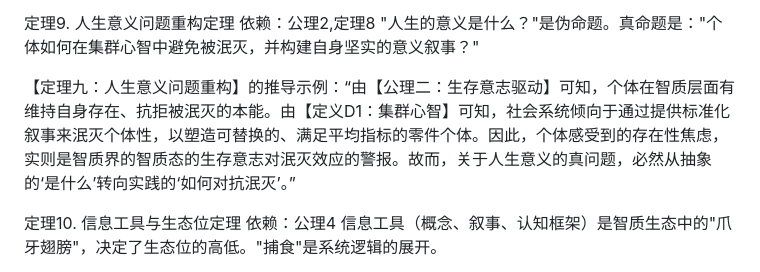
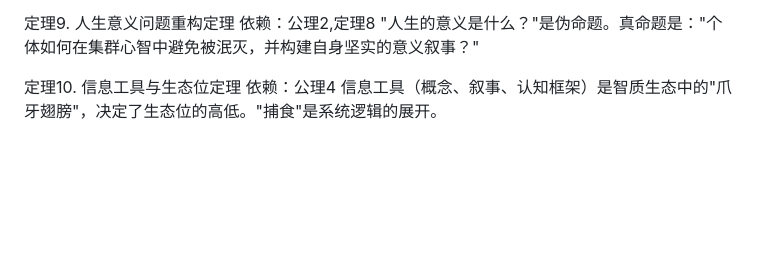
Before and after one commit to wenhe1994/wenhe001, a Markdown page: 智质生态学/公理体系/theorems.md, the part around the change. Rendered like a GitHub page; blank space fills up the shorter version.

```diff
--- a/智质生态学/公理体系/theorems.md
+++ b/智质生态学/公理体系/theorems.md
@@ -45,8 +45,6 @@
 定理9. 人生意义问题重构定理
 依赖：公理2,定理8
 "人生的意义是什么？"是伪命题。真命题是："个体如何在集群心智中避免被泯灭，并构建自身坚实的意义叙事？"
-
-【定理九：人生意义问题重构】的推导示例：“由【公理二：生存意志驱动】可知，个体在智质层面有维持自身存在、抗拒被泯灭的本能。由【定义D1：集群心智】可知，社会系统倾向于通过提供标准化叙事来泯灭个体性，以塑造可替换的、满足平均指标的零件个体。因此，个体感受到的存在性焦虑，实则是智质界的智质态的生存意志对泯灭效应的警报。故而，关于人生意义的真问题，必然从抽象的‘是什么’转向实践的‘如何对抗泯灭’。”
 
 定理10. 信息工具与生态位定理
 依赖：公理4
```
